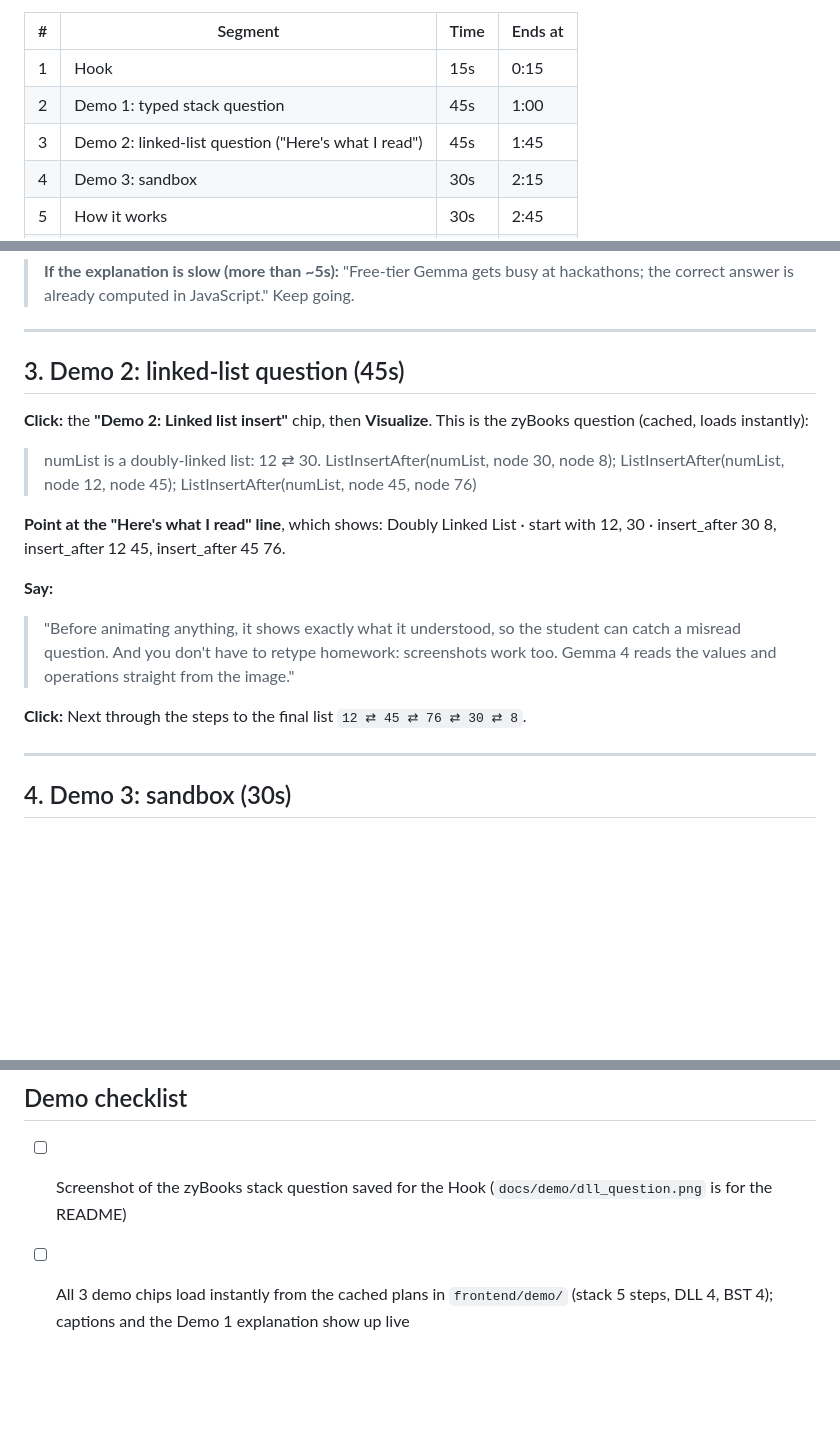
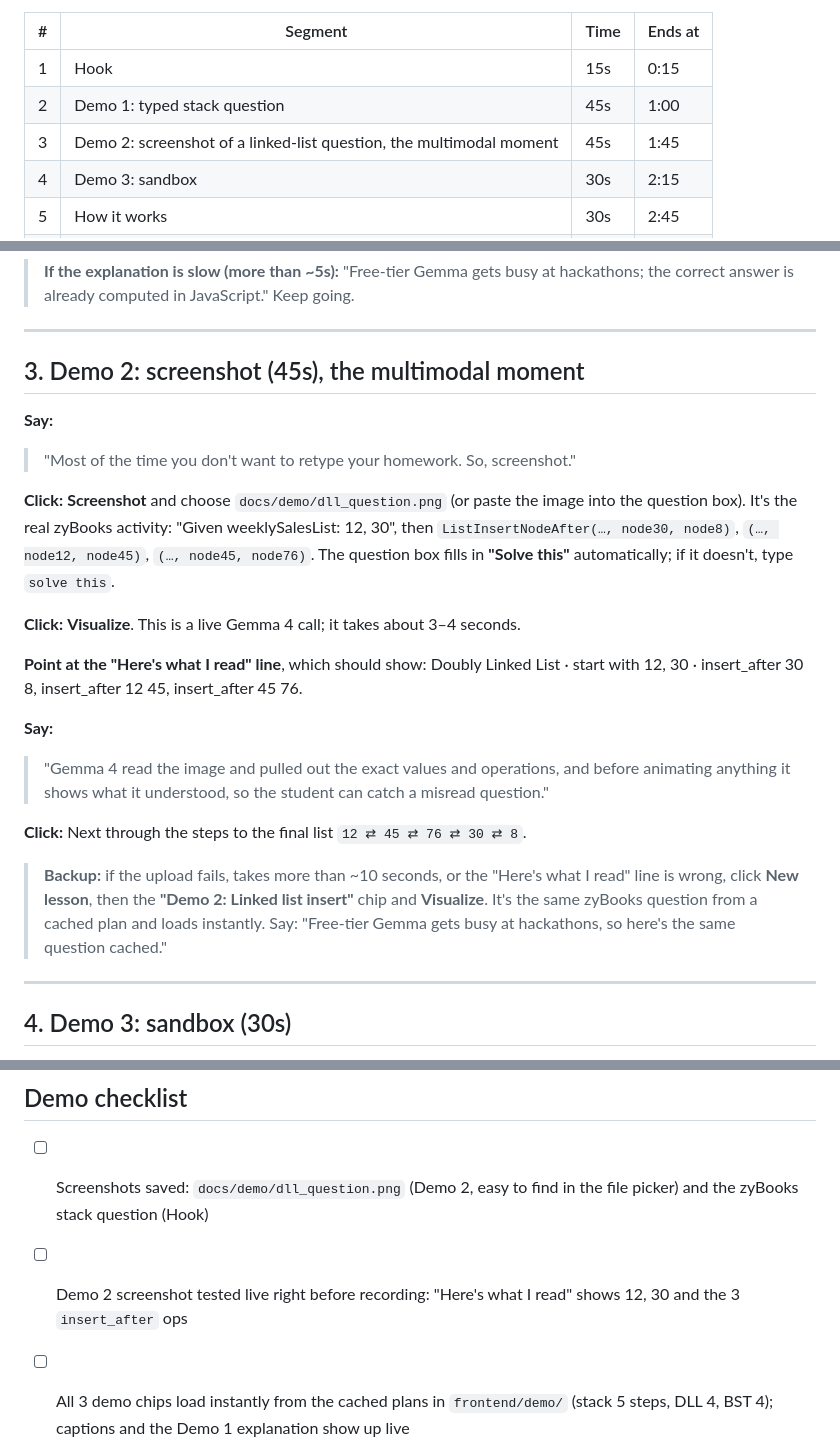
Before and after one commit to FlysonBot/hacktoberfest, a Markdown page: docs/DEMO.md, 3 parts joined by grey strips. Drawn GitHub-style; blank space fills up the shorter version.

```diff
--- a/docs/DEMO.md
+++ b/docs/DEMO.md
@@ -9,7 +9,7 @@ One person talks, one person drives the laptop. Rehearse with a timer at least t
 |---|---|---|---|
 | 1 | Hook | 15s | 0:15 |
 | 2 | Demo 1: typed stack question | 45s | 1:00 |
-| 3 | Demo 2: linked-list question ("Here's what I read") | 45s | 1:45 |
+| 3 | Demo 2: screenshot of a linked-list question, the multimodal moment | 45s | 1:45 |
 | 4 | Demo 3: sandbox | 30s | 2:15 |
 | 5 | How it works | 30s | 2:45 |
 | 6 | Close | 15s | 3:00 |
@@ -57,17 +57,23 @@ Wait for the explanation, then click **Next** to step 4 so the pop removes 11:
 
 ---
 
-## 3. Demo 2: linked-list question (45s)
-
-**Click:** the **"Demo 2: Linked list insert"** chip, then **Visualize**. This is the zyBooks question (cached, loads instantly):
-> numList is a doubly-linked list: 12 ⇄ 30. ListInsertAfter(numList, node 30, node 8); ListInsertAfter(numList, node 12, node 45); ListInsertAfter(numList, node 45, node 76)
-
-**Point at the "Here's what I read" line**, which shows: Doubly Linked List · start with 12, 30 · insert_after 30 8, insert_after 12 45, insert_after 45 76.
+## 3. Demo 2: screenshot (45s), the multimodal moment
 
 **Say:**
-> "Before animating anything, it shows exactly what it understood, so the student can catch a misread question. And you don't have to retype homework: screenshots work too. Gemma 4 reads the values and operations straight from the image."
+> "Most of the time you don't want to retype your homework. So, screenshot."
+
+**Click:** **Screenshot** and choose `docs/demo/dll_question.png` (or paste the image into the question box). It's the real zyBooks activity: "Given weeklySalesList: 12, 30", then `ListInsertNodeAfter(…, node30, node8)`, `(…, node12, node45)`, `(…, node45, node76)`. The question box fills in **"Solve this"** automatically; if it doesn't, type `solve this`.
+
+**Click:** **Visualize**. This is a live Gemma 4 call; it takes about 3–4 seconds.
+
+**Point at the "Here's what I read" line**, which should show: Doubly Linked List · start with 12, 30 · insert_after 30 8, insert_after 12 45, insert_after 45 76.
+
+**Say:**
+> "Gemma 4 read the image and pulled out the exact values and operations, and before animating anything it shows what it understood, so the student can catch a misread question."
 
 **Click:** Next through the steps to the final list `12 ⇄ 45 ⇄ 76 ⇄ 30 ⇄ 8`.
+
+> **Backup:** if the upload fails, takes more than ~10 seconds, or the "Here's what I read" line is wrong, click **New lesson**, then the **"Demo 2: Linked list insert"** chip and **Visualize**. It's the same zyBooks question from a cached plan and loads instantly. Say: "Free-tier Gemma gets busy at hackathons, so here's the same question cached."
 
 ---
 
@@ -121,7 +127,8 @@ insert 70, search 70
 
 ## Demo checklist
 
-- [ ] Screenshot of the zyBooks stack question saved for the Hook (`docs/demo/dll_question.png` is for the README)
+- [ ] Screenshots saved: `docs/demo/dll_question.png` (Demo 2, easy to find in the file picker) and the zyBooks stack question (Hook)
+- [ ] Demo 2 screenshot tested live right before recording: "Here's what I read" shows 12, 30 and the 3 `insert_after` ops
 - [ ] All 3 demo chips load instantly from the cached plans in `frontend/demo/` (stack 5 steps, DLL 4, BST 4); captions and the Demo 1 explanation show up live
 - [ ] `GEMINI_API_KEY` set in the terminal running the server; server started with `uv run uvicorn backend.main:app`
 - [ ] Browser zoomed in (125–150%), other tabs closed, notifications off
```
Also changed, not shown: README.md (+1 -1 lines).
